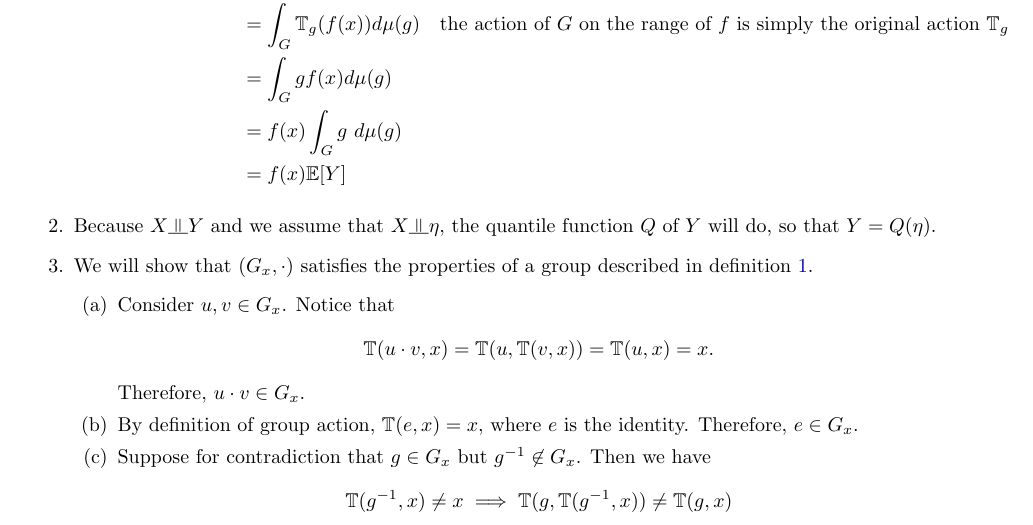
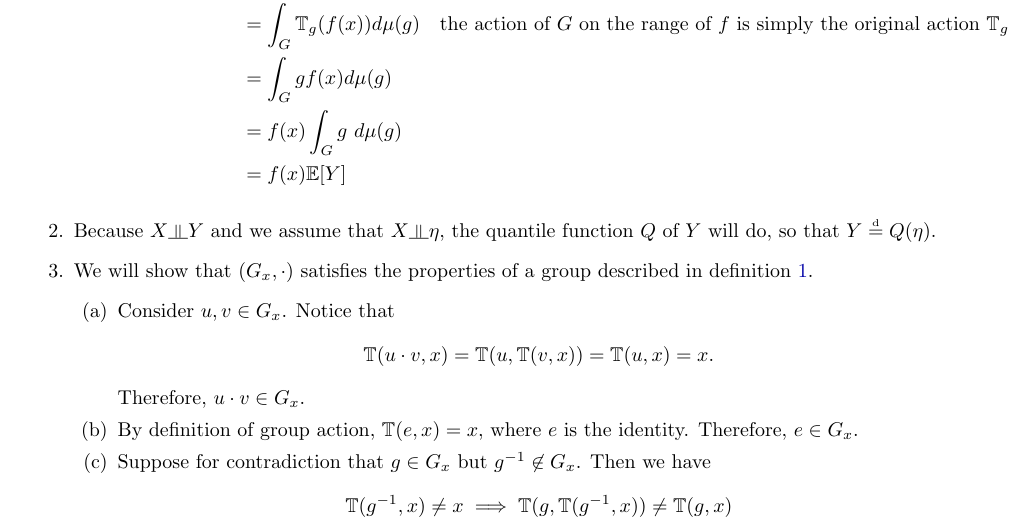
Before and after one commit to sean-la/sl-stat547c, a LaTeX document (doc/report/main.tex, which reads doc/report/sections/appx-exercises.tex): part of page 13 of 14, cut so that both start at the same text. Compiled offline with pdfLaTeX.

Commit message:
final project submission

```diff
--- a/doc/report/sections/appx-exercises.tex
+++ b/doc/report/sections/appx-exercises.tex
@@ -64,7 +64,7 @@
 \item
 Because $X \indep Y$ and we assume that $X \indep \eta$, the quantile function $Q$ of $Y$ will do, so that
 $
-	Y = Q(\eta).
+	Y \equdist Q(\eta).
 $
 
 \item We will show that $(G_x, \cdot)$ satisfies the properties of a group described in definition \ref{def:group}.
```
Also changed, not shown: doc/report/main.pdf.
